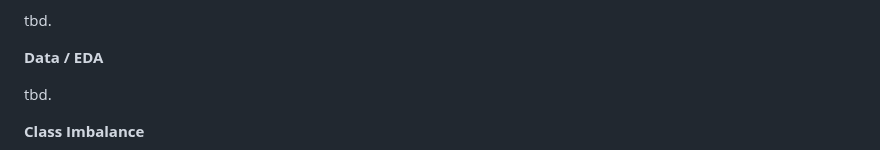
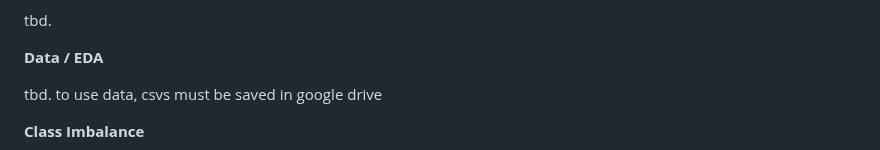
Before and after one commit to mgondeck/wind_curtailment_prediction, a Markdown page: README.md, the part around the change. Rendered like a GitHub page.

Commit message:
extended README

```diff
--- a/README.md
+++ b/README.md
@@ -18,7 +18,7 @@ tbd.
 
 **Data / EDA**
 
-tbd.
+tbd. to use data, csvs must be saved in google drive
 
 **Class Imbalance**
 
```
